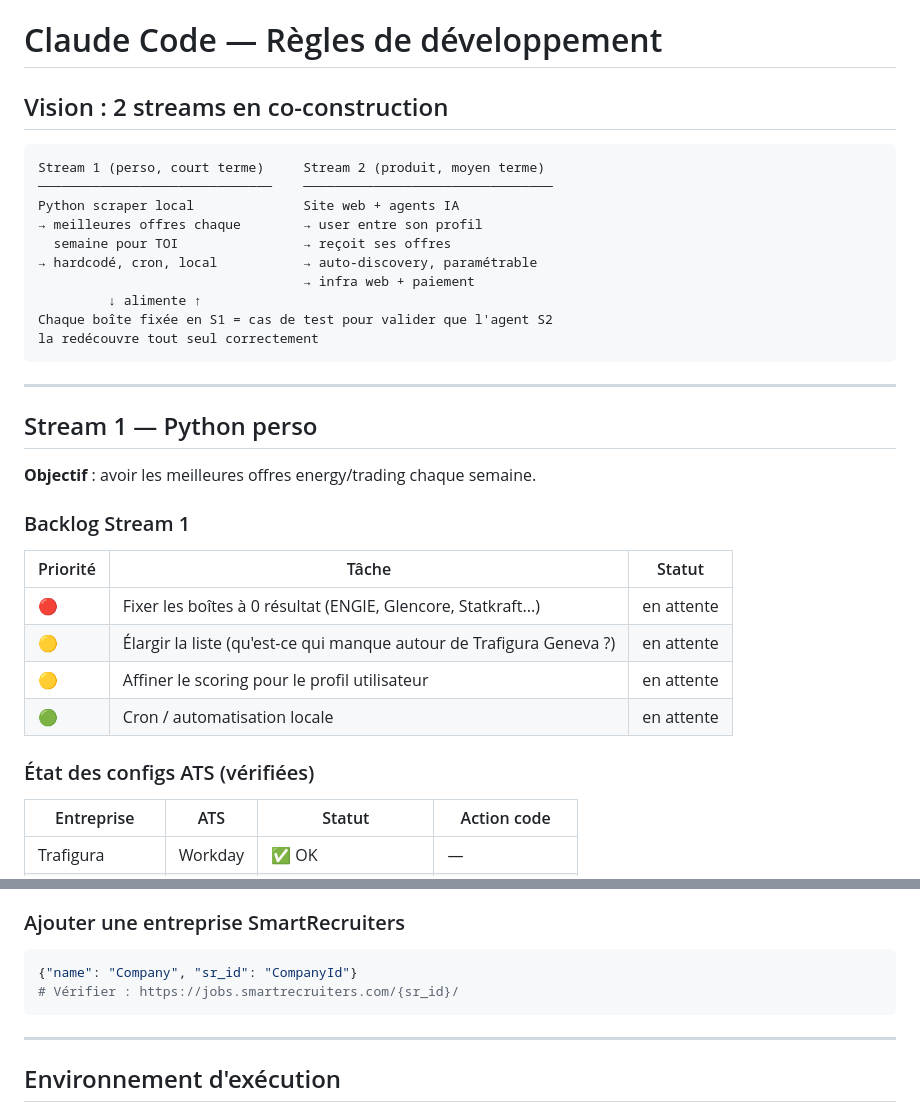
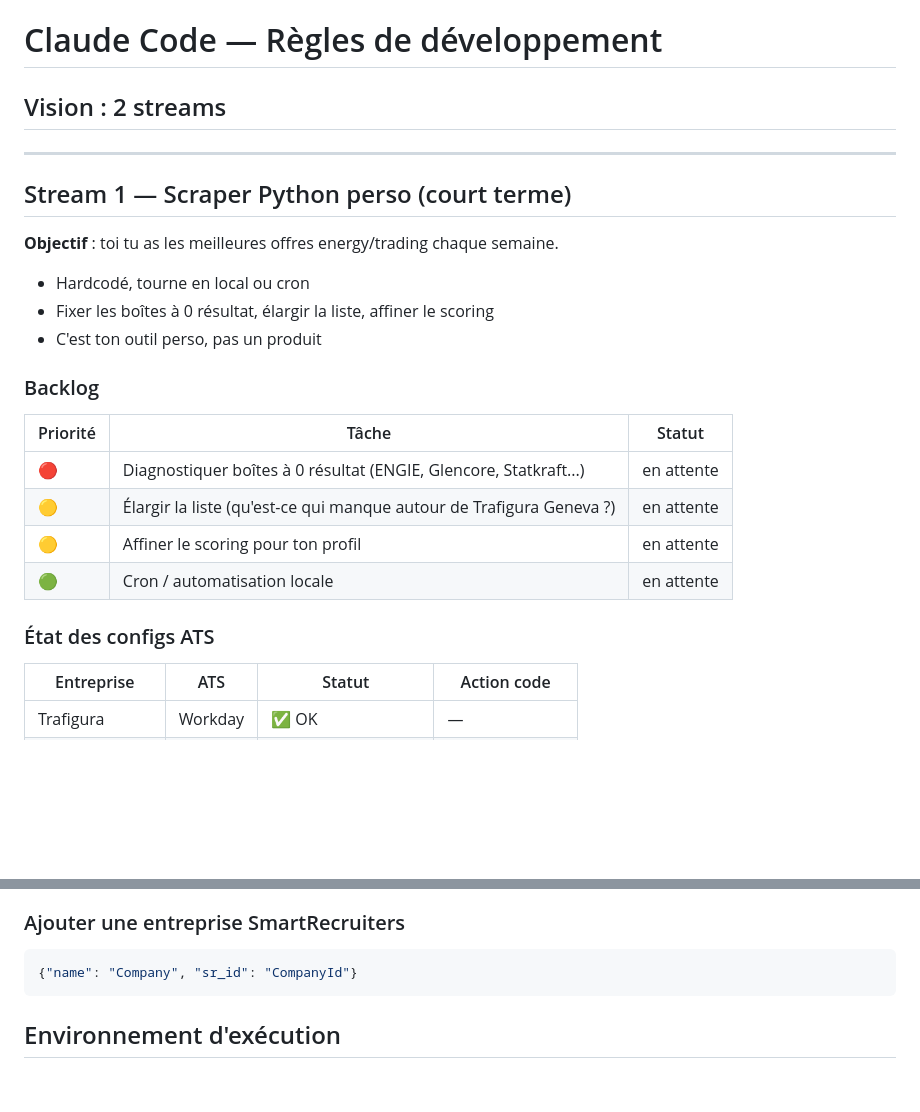
Before and after one commit to dippolitochristophe-boop/Claude_test, a Markdown page: CLAUDE.md, 2 parts joined by grey strips. Rendered like a GitHub page; blank space fills up the shorter version.

````diff
--- a/CLAUDE.md
+++ b/CLAUDE.md
@@ -1,35 +1,26 @@
 # Claude Code — Règles de développement
 
-## Vision : 2 streams en co-construction
-
-```
-Stream 1 (perso, court terme)     Stream 2 (produit, moyen terme)
-──────────────────────────────    ────────────────────────────────
-Python scraper local              Site web + agents IA
-→ meilleures offres chaque        → user entre son profil
-  semaine pour TOI                → reçoit ses offres
-→ hardcodé, cron, local           → auto-discovery, paramétrable
-                                  → infra web + paiement
-         ↓ alimente ↑
-Chaque boîte fixée en S1 = cas de test pour valider que l'agent S2
-la redécouvre tout seul correctement
-```
+## Vision : 2 streams
 
 ---
 
-## Stream 1 — Python perso
+## Stream 1 — Scraper Python perso (court terme)
 
-**Objectif** : avoir les meilleures offres energy/trading chaque semaine.
+**Objectif** : toi tu as les meilleures offres energy/trading chaque semaine.
 
-### Backlog Stream 1
+- Hardcodé, tourne en local ou cron
+- Fixer les boîtes à 0 résultat, élargir la liste, affiner le scoring
+- C'est ton outil perso, pas un produit
+
+### Backlog
 | Priorité | Tâche | Statut |
 |----------|-------|--------|
-| 🔴 | Fixer les boîtes à 0 résultat (ENGIE, Glencore, Statkraft...) | en attente |
+| 🔴 | Diagnostiquer boîtes à 0 résultat (ENGIE, Glencore, Statkraft...) | en attente |
 | 🟡 | Élargir la liste (qu'est-ce qui manque autour de Trafigura Geneva ?) | en attente |
-| 🟡 | Affiner le scoring pour le profil utilisateur | en attente |
+| 🟡 | Affiner le scoring pour ton profil | en attente |
 | 🟢 | Cron / automatisation locale | en attente |
 
-### État des configs ATS (vérifiées)
+### État des configs ATS
 | Entreprise | ATS | Statut | Action code |
 |------------|-----|--------|-------------|
 | Trafigura | Workday | ✅ OK | — |
@@ -136,10 +138,7 @@ N'attends pas la fin — écris au fur et à mesure.
 ### Ajouter une entreprise SmartRecruiters
 ```python
 {"name": "Company", "sr_id": "CompanyId"}
-# Vérifier : https://jobs.smartrecruiters.com/{sr_id}/
 ```
-
----
 
 ## Environnement d'exécution
 - **Proxy** : pas de connexion directe à `*.myworkdayjobs.com` — utiliser `WebSearch`
````
Also changed, not shown: other parts of CLAUDE.md (+38 -27 lines).
